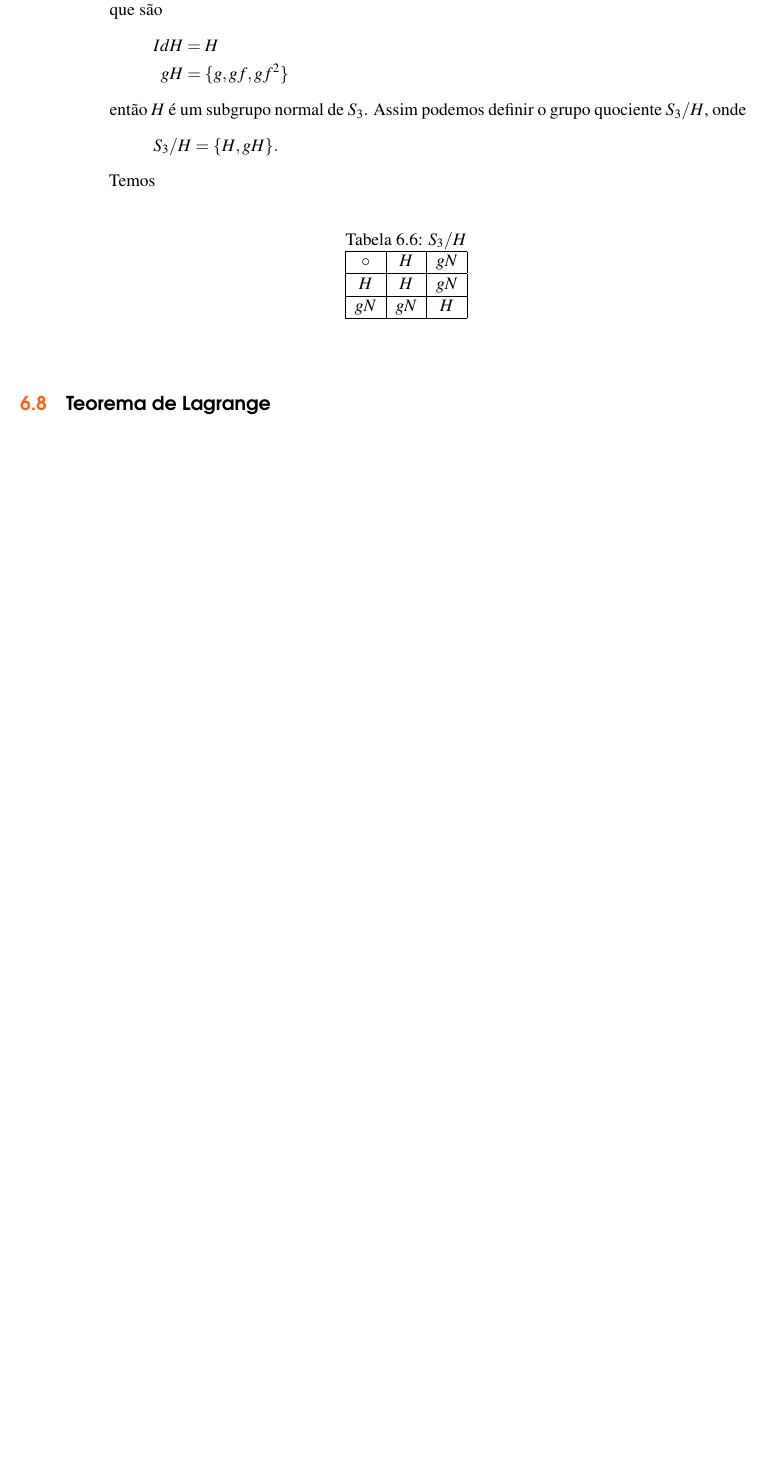
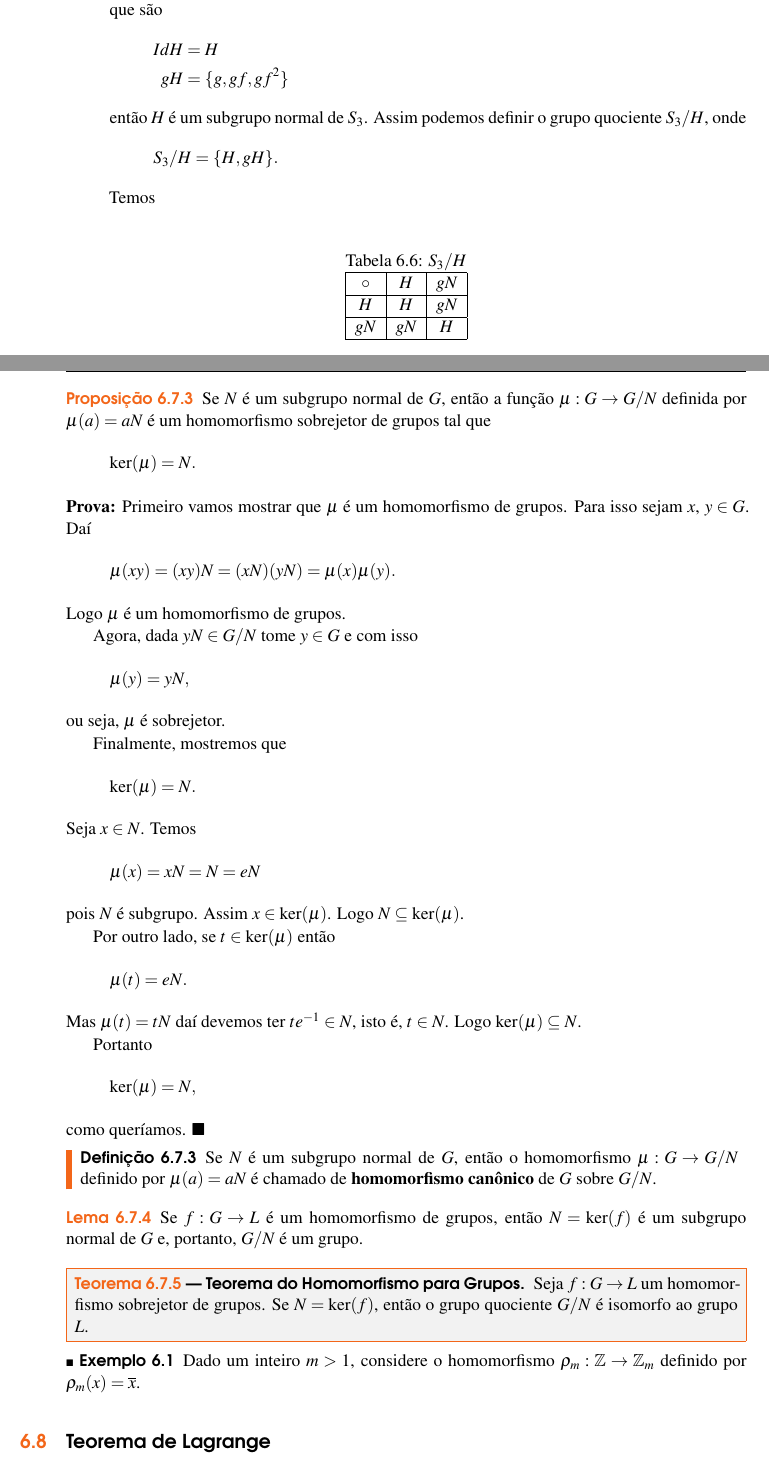
Before and after one commit to jfreitasunb/Algebra-1, a LaTeX book (Algebra_1.tex, which reads grupos.tex): part of page 65 of 68 before the commit and two parts of pages 65 and 66 of 70 after it, the two joined at a grey line, cut so that both start at the same text, the shorter picture padded with empty space. Compiled offline with XeLaTeX.

Commit message:
Kernel do homomorfismo canônico.

```diff
--- a/grupos.tex
+++ b/grupos.tex
@@ -1812,10 +1812,66 @@ Nesse grupo o elemento neutro \'e $eN$ e $(aN)^{-1} = (a^{-1})N$.
 		        		\end{tabular}
 		        	\end{table}
 		        \end{center}
-
     \end{enumerate}
 \end{exemplos}
 
+\begin{proposicao}
+    Se $N$ \'e um subgrupo normal de $G$, ent\~ao a fun\c{c}\~ao $\mu : G \to G/N$ definida por $\mu(a) = aN$ \'e um homomorfismo sobrejetor de grupos tal que
+    \[
+        \ker(\mu) = N.
+    \]
+\end{proposicao}
+\begin{prova}
+	Primeiro vamos mostrar que $\mu$ é um homomorfismo de grupos. Para isso sejam $x$, $y \in G$. Daí
+	\begin{align*}
+		\mu(xy) = (xy)N = (xN)(yN) = \mu(x)\mu(y).
+	\end{align*}
+	Logo $\mu$ é um homomorfismo de grupos.
+
+	Agora, dada $yN \in G/N$ tome $y \in G$ e com isso
+	\[
+		\mu(y) = yN,
+	\]
+	ou seja, $\mu$ é sobrejetor.
+
+	Finalmente, mostremos que
+	\[
+		\ker(\mu) = N.
+	\]
+	Seja $x \in N$. Temos
+	\[
+		\mu(x) = xN = N = eN
+	\]
+	pois $N$ é subgrupo. Assim $x \in \ker(\mu)$. Logo $N \subseteq \ker(\mu)$.
+
+	Por outro lado, se $t \in \ker(\mu)$ então
+	\[
+		\mu(t) = eN.
+	\]
+	Mas $\mu(t) = tN$ daí devemos ter $te^{-1} \in N$, isto é, $t \in N$. Logo $\ker(\mu) \subseteq N$.
+
+	Portanto
+	\[
+		\ker(\mu) = N,
+	\]
+	como queríamos.
+\end{prova}
+
+\begin{definicao}
+    Se $N$ \'e um subgrupo normal de $G$, ent\~ao o homomorfismo $\mu : G \to G/N$ definido por $\mu(a) = aN$ \'e chamado de \textbf{homomorfismo can\^onico} de $G$ sobre $G/N$.
+\end{definicao}
+
+\begin{lema}
+    Se $f : G \to L$ \'e um homomorfismo de grupos, ent\~ao $N = \ker(f)$ \'e um subgrupo normal de $G$ e, portanto, $G/N$ \'e um grupo.
+\end{lema}
+
+\begin{teorema}[Teorema do Homomorfismo para Grupos]
+    Seja $f : G \to L$ um homomorfismo sobrejetor de grupos. Se $N = \ker(f)$, ent\~ao o grupo quociente $G/N$ \'e isomorfo ao grupo $L$.
+\end{teorema}
+
+\begin{exemplo}
+    Dado um inteiro $m > 1$, considere o homomorfismo $\rho_m : \z \to \z_m$ definido por $\rho_m(x) = \overline{x}$.
+\end{exemplo}
 % section subgrupos_normal (end)
 
 \section{Teorema de Lagrange}
```
